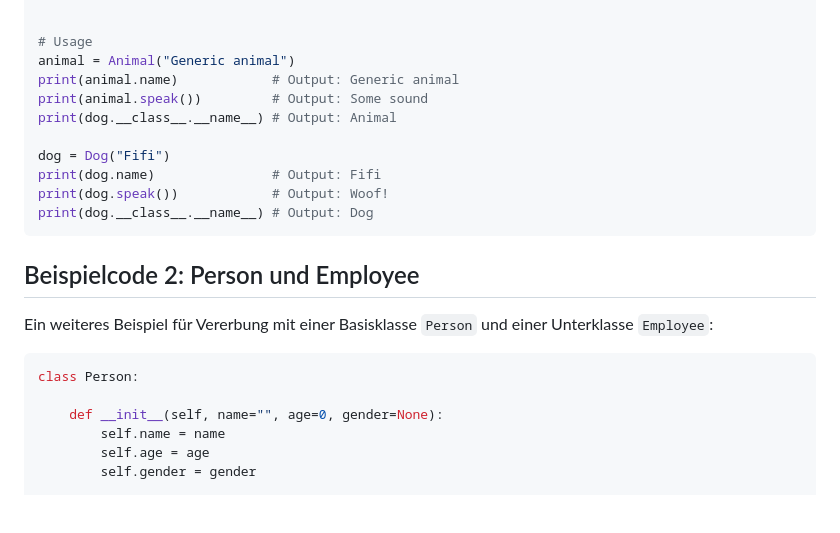
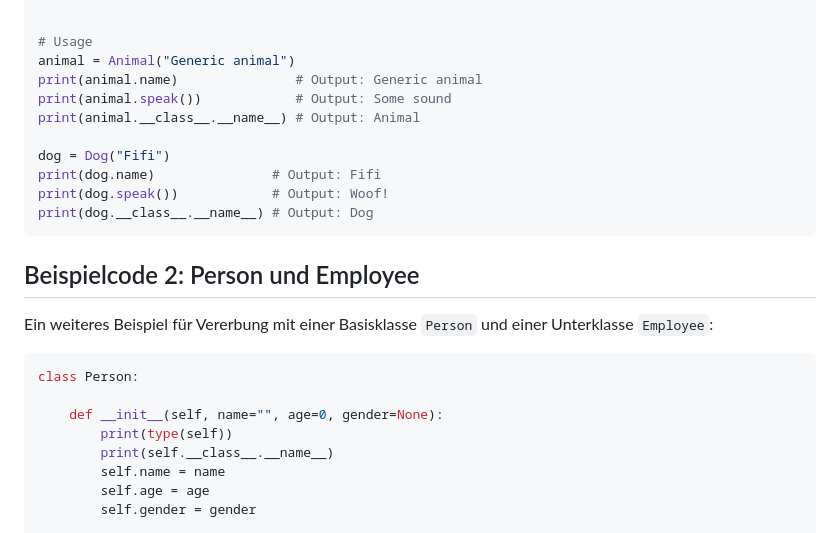
Before and after one commit to SpotlightKid/python-aufbau-kurs, a Markdown page: materialien/1_oop/vererbung.md, the part around the change. GitHub-like rendering; blank space fills up the shorter version.

Commit message:
Minor fixes to materials

```diff
--- a/materialien/1_oop/vererbung.md
+++ b/materialien/1_oop/vererbung.md
@@ -34,9 +34,9 @@ class Dog(Animal):
 
 # Usage
 animal = Animal("Generic animal")
-print(animal.name)            # Output: Generic animal
-print(animal.speak())         # Output: Some sound
-print(dog.__class__.__name__) # Output: Animal
+print(animal.name)               # Output: Generic animal
+print(animal.speak())            # Output: Some sound
+print(animal.__class__.__name__) # Output: Animal
 
 dog = Dog("Fifi")
 print(dog.name)               # Output: Fifi
@@ -54,6 +54,8 @@ Ein weiteres Beispiel für Vererbung mit einer Basisklasse `Person` und einer Un
 class Person:
 
     def __init__(self, name="", age=0, gender=None):
+        print(type(self))
+        print(self.__class__.__name__)
         self.name = name
         self.age = age
         self.gender = gender
```
Also changed, not shown: materialien/1_oop/property-decorator.md (+1 -1 lines), materialien/2_oop_pattern/dekoratoren.md (+2 -0 lines).
